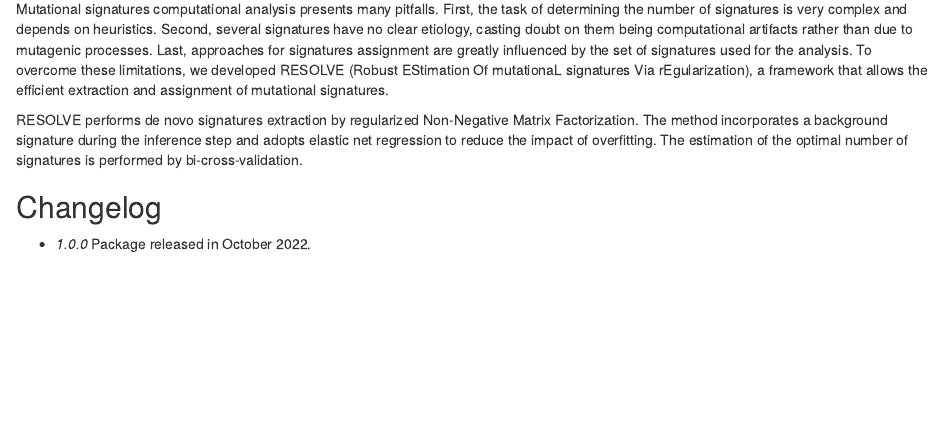
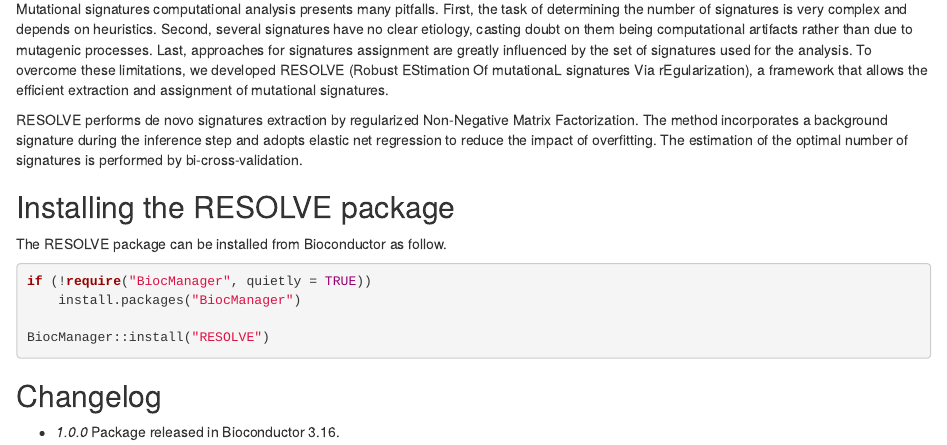
Before and after one commit to danro9685/RESOLVE, an R Markdown document (vignettes/1_introduction.rmd): the page in a window 1100 px wide, from 160 px down. Rendered offline with R 4.5, knitr and Pandoc, with nearby package versions.

Commit message:
updating vignette

````diff
--- a/vignettes/1_introduction.rmd
+++ b/vignettes/1_introduction.rmd
@@ -9,6 +9,17 @@
 
 RESOLVE performs de novo signatures extraction by regularized Non-Negative Matrix Factorization. The method incorporates a background signature during the inference step and adopts elastic net regression to reduce the impact of overfitting. The estimation of the optimal number of signatures is performed by bi-cross-validation.
 
+## Installing the RESOLVE package
+
+The RESOLVE package can be installed from Bioconductor as follow.
+
+```{r eval=FALSE}
+if (!require("BiocManager", quietly = TRUE))
+    install.packages("BiocManager")
+
+BiocManager::install("RESOLVE")
+```
+
 ## Changelog
 
-- *1.0.0* Package released in October 2022.
+- *1.0.0* Package released in Bioconductor 3.16.
````
Also changed, not shown: 6 other files.
